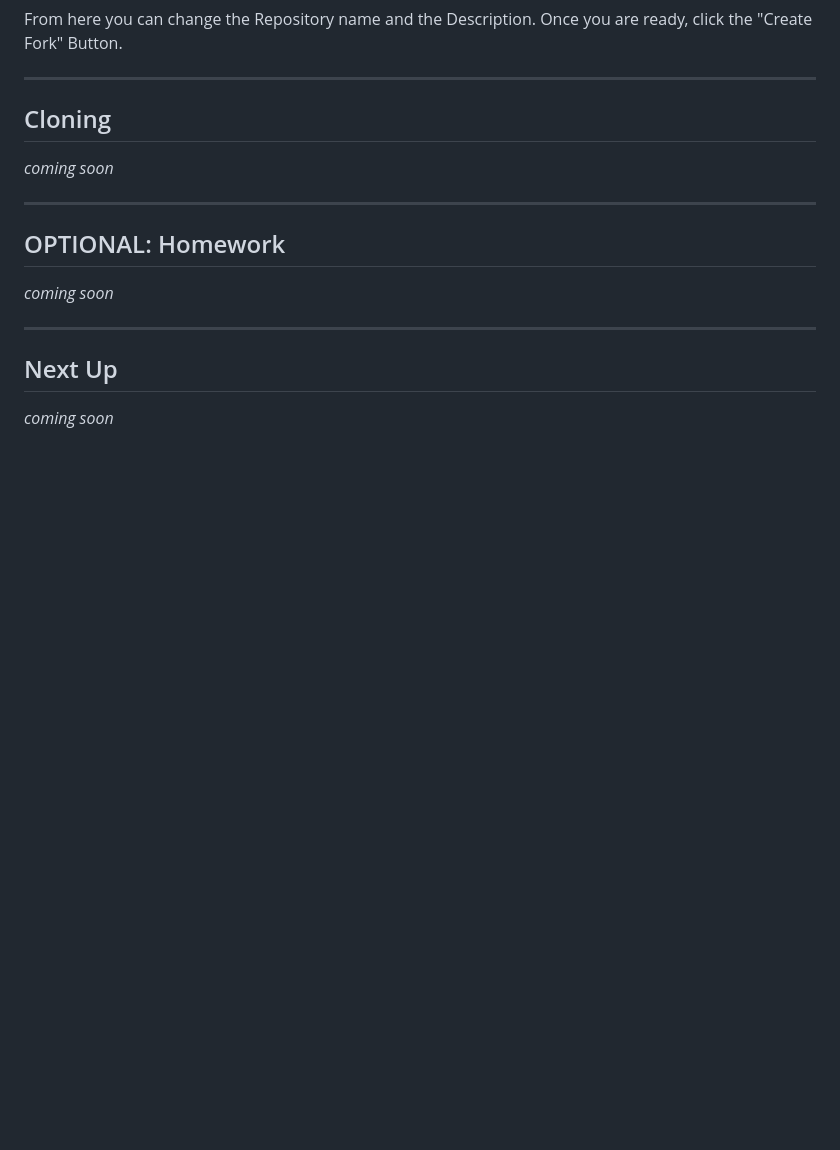
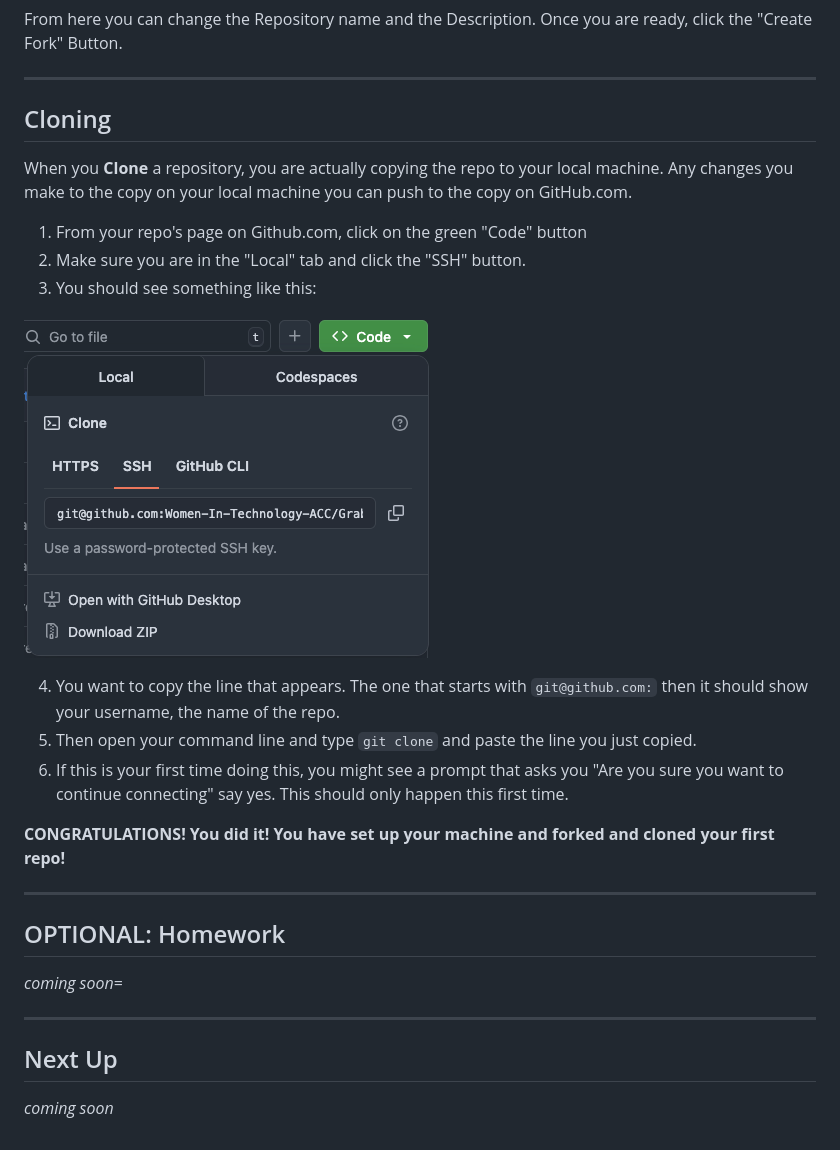
Before and after one commit to Women-In-Technology-ACC/GrabAByte, a Markdown page: 01 - Getting Started With Github/1-STARTHERE.md, the part around the change. Drawn GitHub-style; pictures changed too: 01 - Getting Started With Github/sshcodebox.png (added); blank space fills up the shorter version.

Commit message:
Add Cloning section to lesson 1 markdown file

````diff
--- a/01 - Getting Started With Github/1-STARTHERE.md
+++ b/01 - Getting Started With Github/1-STARTHERE.md
@@ -165,12 +165,27 @@ From here you can change the Repository name and the Description. Once you are r
 ---
 
 ## Cloning
-*coming soon*
+
+When you **Clone** a repository, you are actually copying the repo to your local machine. Any changes you make to the copy on your local machine you can push to the copy on GitHub.com.
+
+1. From your repo's page on Github.com, click on the green "Code" button
+2. Make sure you are in the "Local" tab and click the "SSH" button.
+3. You should see something like this:
+
+![Github popup with code button](sshcodebox.png)
+
+4. You want to copy the line that appears. The one that starts with ```git@github.com:``` then it should show your username, the name of the repo.
+5. Then open your command line and type ```git clone``` and paste the line you just copied.
+6. If this is your first time doing this, you might see a prompt that asks you "Are you sure you want to continue connecting" say yes. This should only happen this first time.
+
+
+
+**CONGRATULATIONS! You did it! You have set up your machine and forked and cloned your first repo!**
 
 ---
 
 ## OPTIONAL: Homework
-*coming soon*
+*coming soon*=
 
 ---
 
````
